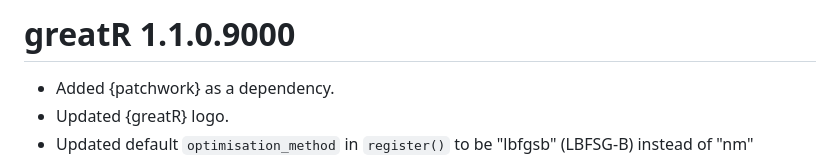
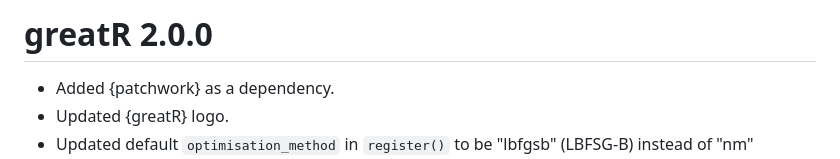
Before and after one commit to ruthkr/GREAT, a Markdown page: NEWS.md, the part around the change. Drawn GitHub-style.

Commit message:
Updated release notes for v2.0.0

```diff
--- a/NEWS.md
+++ b/NEWS.md
@@ -1,4 +1,4 @@
-# greatR 1.1.0.9000
+# greatR 2.0.0
 
 * Added {patchwork} as a dependency.
 * Updated {greatR} logo.
```
